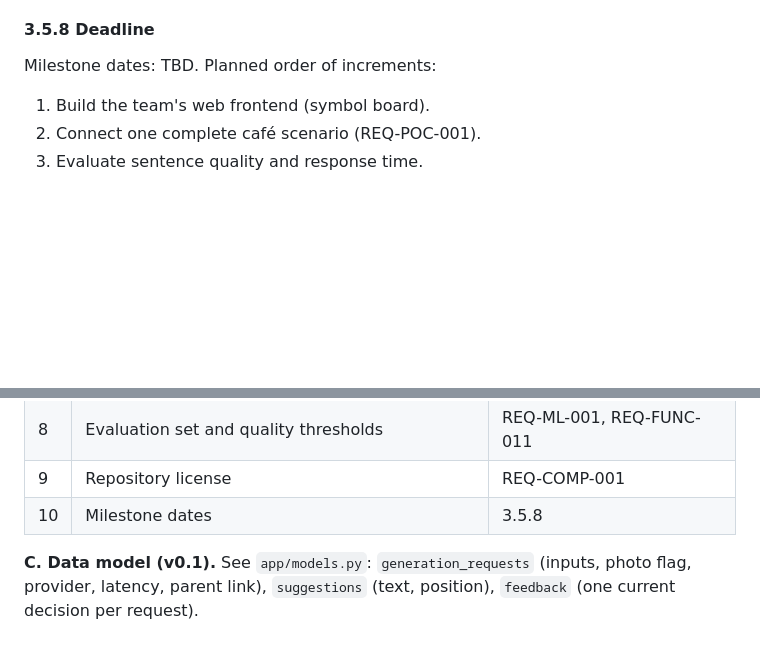
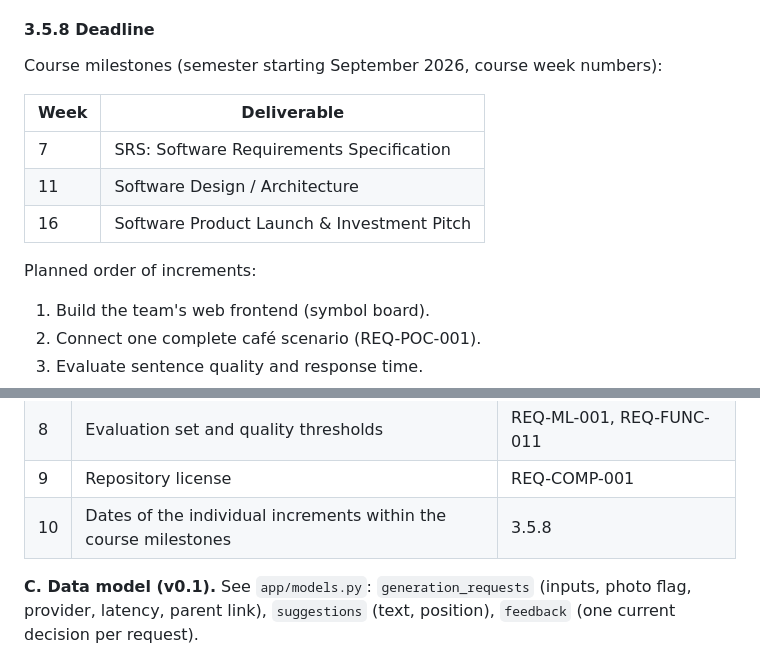
Before and after one commit to bhsei/26B, a Markdown page: docs/requirements/SRS.md, 2 parts joined by grey strips. Drawn GitHub-style; blank space fills up the shorter version.

Commit message:
W3 - SRS deadline section; set course milestones (Week 7 SRS, Week 11 design, Week 16 launch) from the course presentation

```diff
--- a/docs/requirements/SRS.md
+++ b/docs/requirements/SRS.md
@@ -520,7 +520,15 @@ Non-profit course project. The choice between a hosted model API (cost per call)
 
 #### 3.5.8 Deadline
 
-Milestone dates: TBD. Planned order of increments:
+Course milestones (semester starting September 2026, course week numbers):
+
+| Week | Deliverable |
+|------|-------------|
+| 7 | SRS: Software Requirements Specification |
+| 11 | Software Design / Architecture |
+| 16 | Software Product Launch & Investment Pitch |
+
+Planned order of increments:
 
 1. Build the team's web frontend (symbol board).
 2. Connect one complete café scenario (REQ-POC-001).
@@ -683,6 +691,6 @@ Automated tests are in `tests/test_api.py` and run in CI. "Passed" means passed
 | 7 | Accessibility standard for the UI | REQ-INT-001 |
 | 8 | Evaluation set and quality thresholds | REQ-ML-001, REQ-FUNC-011 |
 | 9 | Repository license | REQ-COMP-001 |
-| 10 | Milestone dates | 3.5.8 |
+| 10 | Dates of the individual increments within the course milestones | 3.5.8 |
 
 **C. Data model (v0.1).** See `app/models.py`: `generation_requests` (inputs, photo flag, provider, latency, parent link), `suggestions` (text, position), `feedback` (one current decision per request).
```
